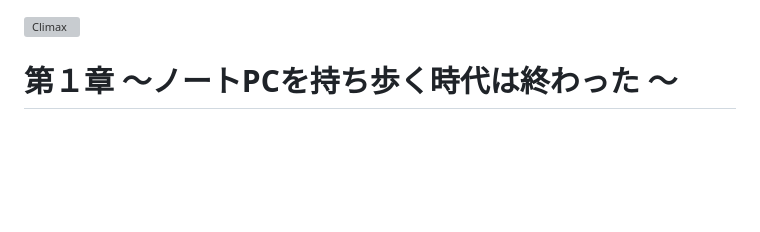
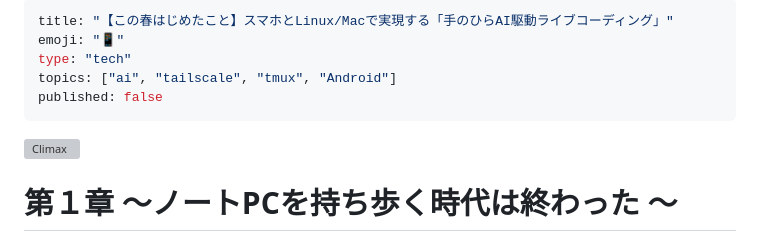
Before and after one commit to oosawak/climax, a Markdown page: articles/climax-remote-chanting-path-handoff.md, the part around the change. Drawn GitHub-style; blank space fills up the shorter version; grey boxes are pictures that could not be loaded.

Commit message:
Add metadata to climax-remote-chanting-path-handoff.md
Added front matter metadata to the article.

```diff
--- a/articles/climax-remote-chanting-path-handoff.md
+++ b/articles/climax-remote-chanting-path-handoff.md
@@ -1,3 +1,11 @@
+---
+title: "【この春はじめたこと】スマホとLinux/Macで実現する「手のひらAI駆動ライブコーディング」"
+emoji: "📱"
+type: "tech"
+topics: ["ai", "tailscale", "tmux", "Android"]
+published: false
+---
+
 ![Climax](Climax.png)
 
 # 第１章 〜ノートPCを持ち歩く時代は終わった 〜
```
